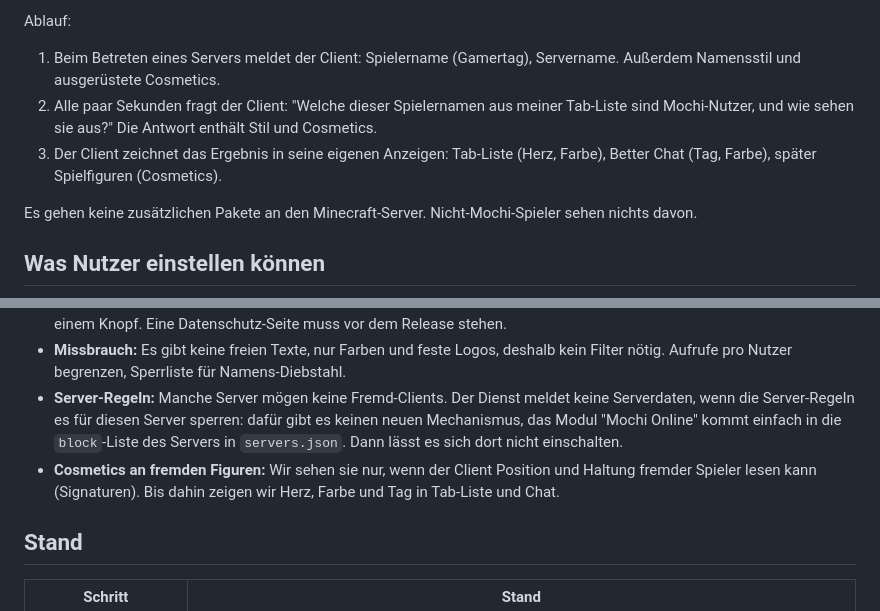
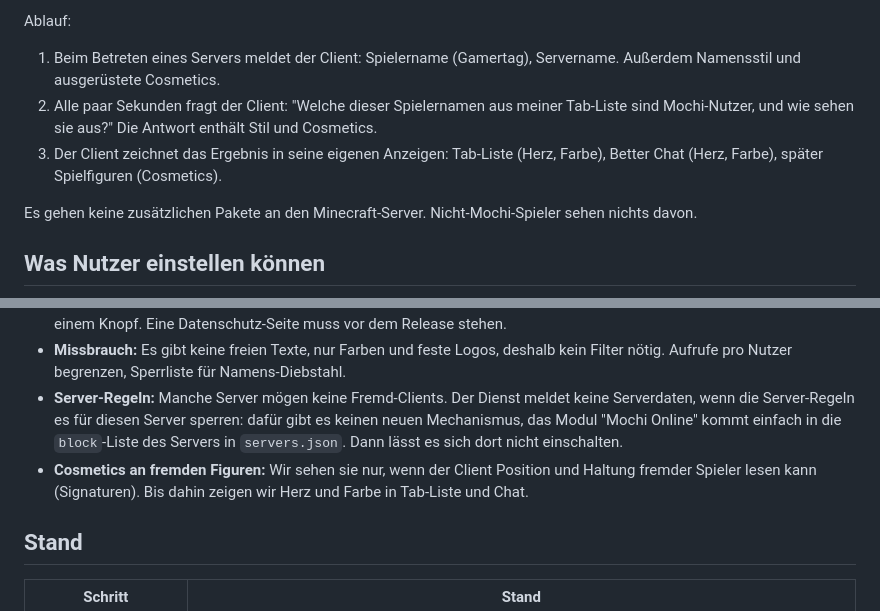
Before and after one commit to Lizziies/Mochi-3-Client, a Markdown page: docs/ONLINE.md, 2 parts joined by grey strips. GitHub-like rendering.

Commit message:
fix tag mentions in online doc
Claude-Session: https://claude.ai/code/session_018Pqfjb8c99624XihZHZjgs

```diff
--- a/docs/ONLINE.md
+++ b/docs/ONLINE.md
@@ -10,7 +10,7 @@ Ablauf:
 
 1. Beim Betreten eines Servers meldet der Client: Spielername (Gamertag), Servername. Außerdem Namensstil und ausgerüstete Cosmetics.
 2. Alle paar Sekunden fragt der Client: "Welche dieser Spielernamen aus meiner Tab-Liste sind Mochi-Nutzer, und wie sehen sie aus?" Die Antwort enthält Stil und Cosmetics.
-3. Der Client zeichnet das Ergebnis in seine eigenen Anzeigen: Tab-Liste (Herz, Farbe), Better Chat (Tag, Farbe), später Spielfiguren (Cosmetics).
+3. Der Client zeichnet das Ergebnis in seine eigenen Anzeigen: Tab-Liste (Herz, Farbe), Better Chat (Herz, Farbe), später Spielfiguren (Cosmetics).
 
 Es gehen keine zusätzlichen Pakete an den Minecraft-Server. Nicht-Mochi-Spieler sehen nichts davon.
 
@@ -45,7 +45,7 @@ Cloudflare Workers mit D1 (Datenbank) und KV (Zwischenspeicher). Der kostenlose
 - **Datenschutz:** Der Dienst speichert nur Gamertag, Servername, Stil, Cosmetics, letzten Kontakt. Nichts über Chat, Standort, IP-Dauerspeicherung oder Welten. Vor dem ersten Senden fragt der Client beim ersten Start, löschen geht mit einem Knopf. Eine Datenschutz-Seite muss vor dem Release stehen.
 - **Missbrauch:** Es gibt keine freien Texte, nur Farben und feste Logos, deshalb kein Filter nötig. Aufrufe pro Nutzer begrenzen, Sperrliste für Namens-Diebstahl.
 - **Server-Regeln:** Manche Server mögen keine Fremd-Clients. Der Dienst meldet keine Serverdaten, wenn die Server-Regeln es für diesen Server sperren: dafür gibt es keinen neuen Mechanismus, das Modul "Mochi Online" kommt einfach in die `block`-Liste des Servers in `servers.json`. Dann lässt es sich dort nicht einschalten.
-- **Cosmetics an fremden Figuren:** Wir sehen sie nur, wenn der Client Position und Haltung fremder Spieler lesen kann (Signaturen). Bis dahin zeigen wir Herz, Farbe und Tag in Tab-Liste und Chat.
+- **Cosmetics an fremden Figuren:** Wir sehen sie nur, wenn der Client Position und Haltung fremder Spieler lesen kann (Signaturen). Bis dahin zeigen wir Herz und Farbe in Tab-Liste und Chat.
 
 ## Stand
 
```
